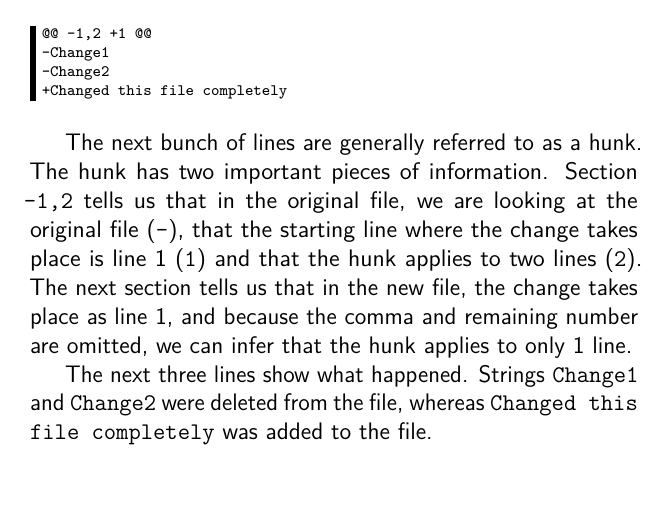
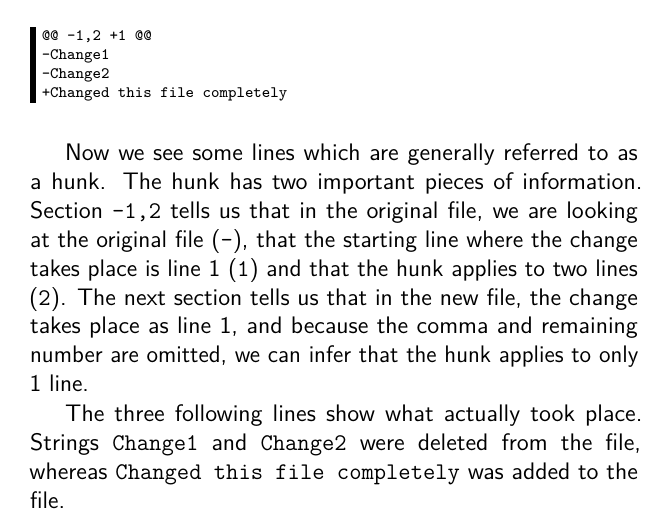
Before and after one commit to cbx33/gitt, a LaTeX thesis (gitt.tex, which reads chap3.tex): part of page 72 of 108, cut so that both start at the same text. Compiled offline with pdfLaTeX.

Commit message:
Fixed Issue #7

```diff
--- a/chap3.tex
+++ b/chap3.tex
@@ -240,9 +240,9 @@ The next few lines are telling us which is the original file, and which is the n
 +Changed this file completely
 \end{Verbatim}
 
-The next bunch of lines are generally referred to as a hunk.  The hunk has two important pieces of information.  Section \texttt{-1,2} tells us that in the original file, we are looking at the original file (\texttt{-}), that the starting line where the change takes place is line 1 (\texttt{1}) and that the hunk applies to two lines (\texttt{2}).  The next section tells us that in the new file, the change takes place as line 1, and because the comma and remaining number are omitted, we can infer that the hunk applies to only 1 line.
+Now we see some lines which are generally referred to as a hunk.  The hunk has two important pieces of information.  Section \texttt{-1,2} tells us that in the original file, we are looking at the original file (\texttt{-}), that the starting line where the change takes place is line 1 (\texttt{1}) and that the hunk applies to two lines (\texttt{2}).  The next section tells us that in the new file, the change takes place as line 1, and because the comma and remaining number are omitted, we can infer that the hunk applies to only 1 line.
 
-The next three lines show what happened.  Strings \texttt{Change1} and \texttt{Change2} were deleted from the file, whereas \texttt{Changed this file completely} was added to the file.
+The three following lines show what actually took place.  Strings \texttt{Change1} and \texttt{Change2} were deleted from the file, whereas \texttt{Changed this file completely} was added to the file.
 
 Looking at the next diff segment, we can see it applies to a different file.  Essentially this hunk is no different to the last, the only interesting portion is shown below.
 
```
